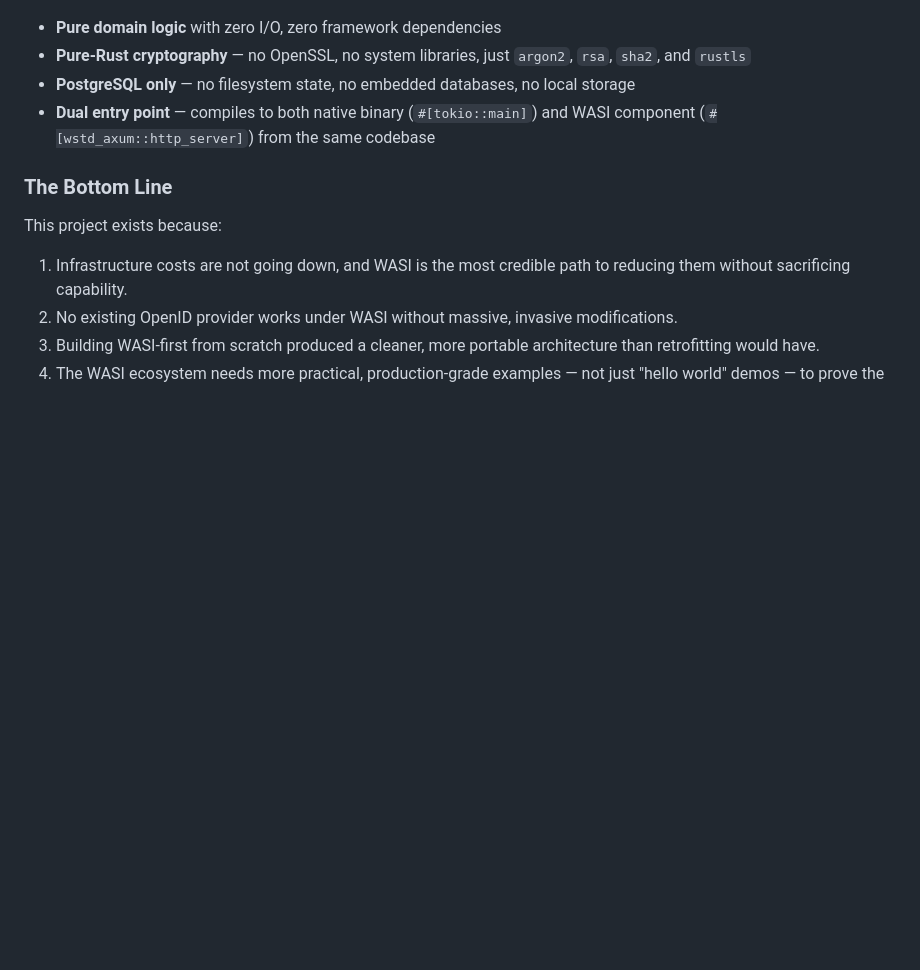
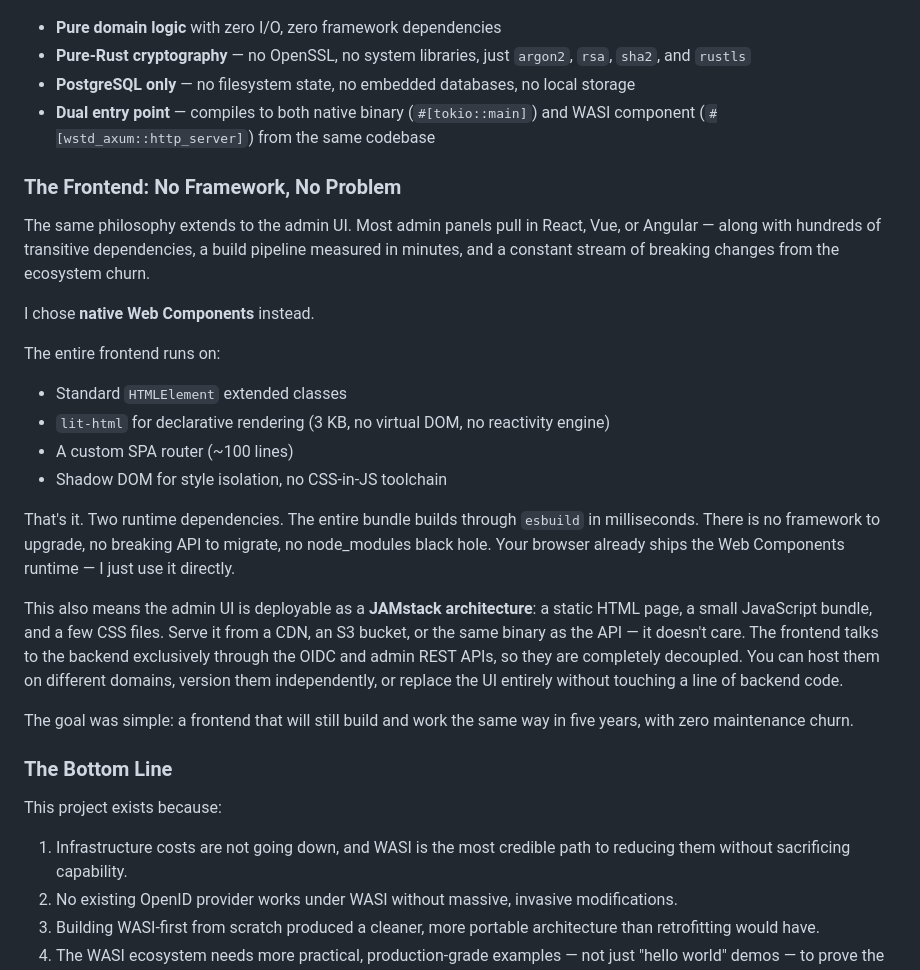
Before and after one commit to Djudicael/OpenID-Connect-WASI-Hub, a Markdown page: MOTIVATION.md, the part around the change. GitHub-like rendering; blank space fills up the shorter version.

Commit message:
update motivation

```diff
--- a/MOTIVATION.md
+++ b/MOTIVATION.md
@@ -43,6 +43,25 @@ With that foundation in place, the OpenID Connect WASI Hub was built top to bott
 - **PostgreSQL only** — no filesystem state, no embedded databases, no local storage
 - **Dual entry point** — compiles to both native binary (`#[tokio::main]`) and WASI component (`#[wstd_axum::http_server]`) from the same codebase
 
+### The Frontend: No Framework, No Problem
+
+The same philosophy extends to the admin UI. Most admin panels pull in React, Vue, or Angular — along with hundreds of transitive dependencies, a build pipeline measured in minutes, and a constant stream of breaking changes from the ecosystem churn.
+
+I chose **native Web Components** instead.
+
+The entire frontend runs on:
+
+- Standard `HTMLElement` extended classes
+- `lit-html` for declarative rendering (3 KB, no virtual DOM, no reactivity engine)
+- A custom SPA router (~100 lines)
+- Shadow DOM for style isolation, no CSS-in-JS toolchain
+
+That's it. Two runtime dependencies. The entire bundle builds through `esbuild` in milliseconds. There is no framework to upgrade, no breaking API to migrate, no node_modules black hole. Your browser already ships the Web Components runtime — I just use it directly.
+
+This also means the admin UI is deployable as a **JAMstack architecture**: a static HTML page, a small JavaScript bundle, and a few CSS files. Serve it from a CDN, an S3 bucket, or the same binary as the API — it doesn't care. The frontend talks to the backend exclusively through the OIDC and admin REST APIs, so they are completely decoupled. You can host them on different domains, version them independently, or replace the UI entirely without touching a line of backend code.
+
+The goal was simple: a frontend that will still build and work the same way in five years, with zero maintenance churn.
+
 ### The Bottom Line
 
 This project exists because:
```
